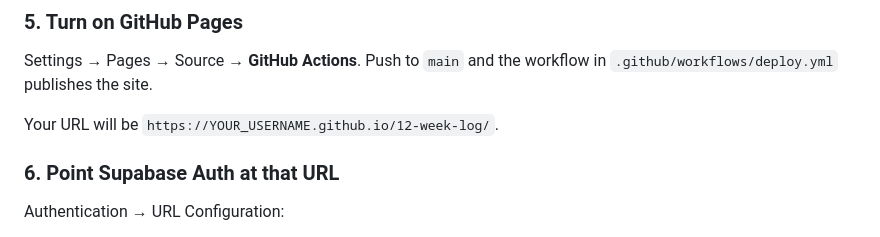
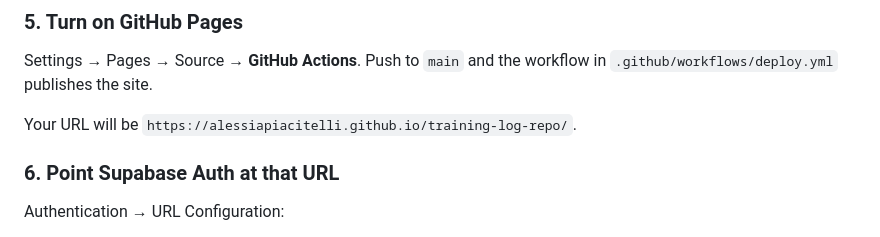
Before and after one commit to alessiapiacitelli/training-log-repo, a Markdown page: README.md, the part around the change. GitHub-like rendering.

Commit message:
added real links to README

```diff
--- a/README.md
+++ b/README.md
@@ -58,7 +58,7 @@ Commit it. Both values are meant to be public — see below.
 Settings → Pages → Source → **GitHub Actions**. Push to `main` and the workflow
 in `.github/workflows/deploy.yml` publishes the site.
 
-Your URL will be `https://YOUR_USERNAME.github.io/12-week-log/`.
+Your URL will be `https://alessiapiacitelli.github.io/training-log-repo/`.
 
 ### 6. Point Supabase Auth at that URL
 
```
